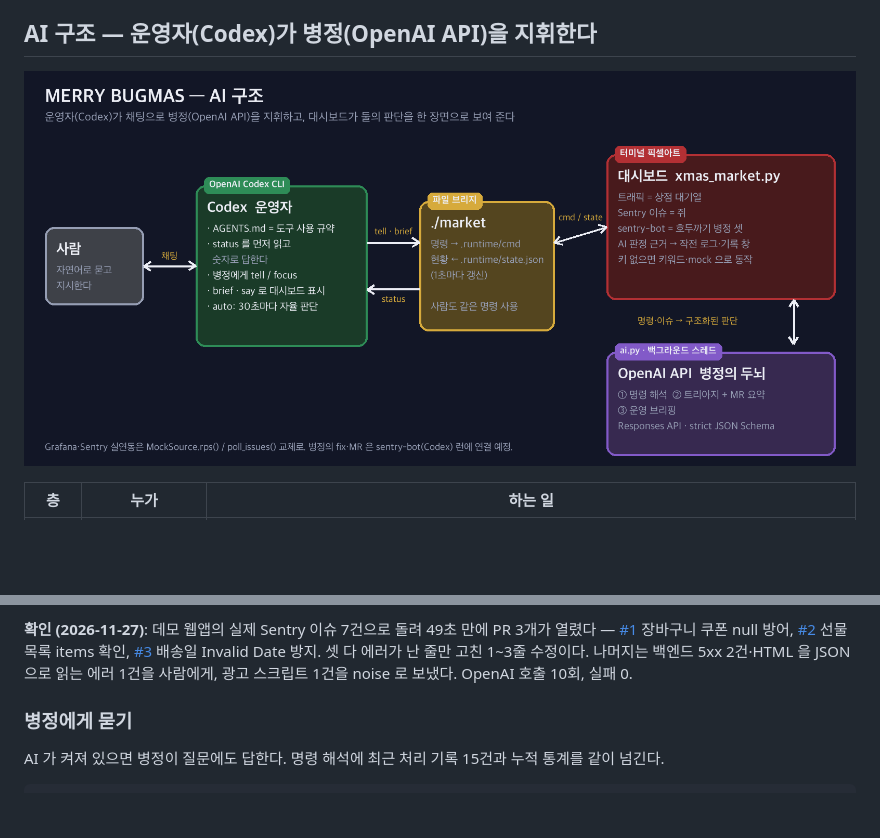
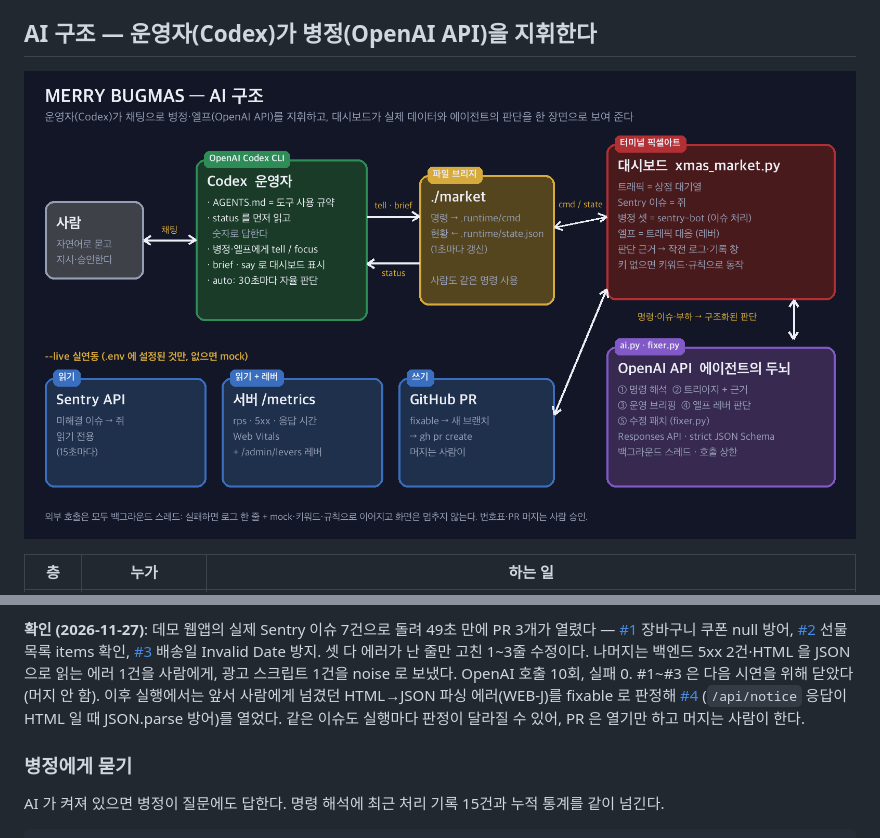
Before and after one commit to merrybugmas/merrybugmas, a Markdown page: README.md, 2 parts joined by grey strips. GitHub-like rendering; pictures changed too: docs/images/architecture.png; blank space fills up the shorter version.

```diff
--- a/README.md
+++ b/README.md
@@ -245,6 +245,8 @@ fixable 판정 → OpenAI 가 레포 소스(XMAS_FIX_FILES, 기본 app.js·serve
 [#2](https://github.com/merrybugmas/demo-web/pull/2) 선물 목록 items 확인,
 [#3](https://github.com/merrybugmas/demo-web/pull/3) 배송일 Invalid Date 방지. 셋 다 에러가 난 줄만 고친 1~3줄 수정이다.
 나머지는 백엔드 5xx 2건·HTML 을 JSON 으로 읽는 에러 1건을 사람에게, 광고 스크립트 1건을 noise 로 보냈다. OpenAI 호출 10회, 실패 0.
+#1~#3 은 다음 시연을 위해 닫았다(머지 안 함). 이후 실행에서는 앞서 사람에게 넘겼던 HTML→JSON 파싱 에러(WEB-J)를 fixable 로 판정해
+[#4](https://github.com/merrybugmas/demo-web/pull/4) (`/api/notice` 응답이 HTML 일 때 JSON.parse 방어)를 열었다. 같은 이슈도 실행마다 판정이 달라질 수 있어, PR 은 열기만 하고 머지는 사람이 한다.
 
 ### 병정에게 묻기
 AI 가 켜져 있으면 병정이 질문에도 답한다. 명령 해석에 최근 처리 기록 15건과 누적 통계를 같이 넘긴다.
```
Also changed, not shown: docs/submission-draft.md (+17 -8 lines), 1 other file.
